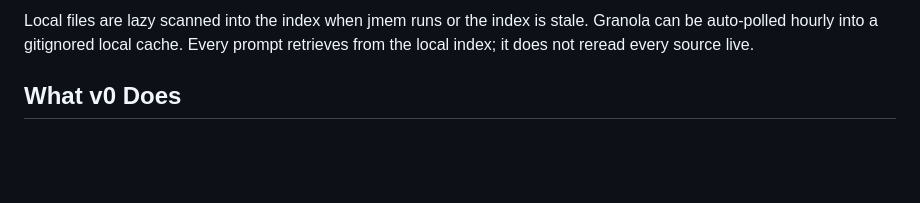
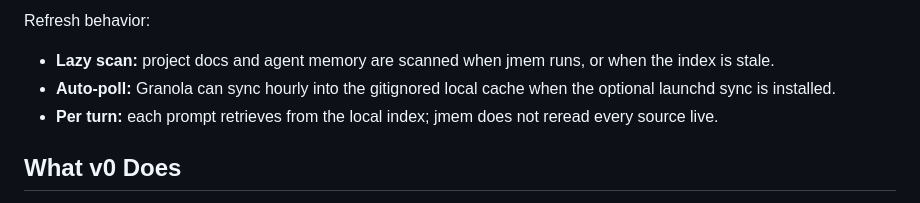
Before and after one commit to jawnty/jmem, a Markdown page: README.md, the part around one of its changes. Rendered like a GitHub page; blank space fills up the shorter version.

````diff
--- a/README.md
+++ b/README.md
@@ -52,8 +54,13 @@ flowchart TB
 ```
 
-Local files are lazy scanned into the index when jmem runs or the index is
-stale. Granola can be auto-polled hourly into a gitignored local cache. Every
-prompt retrieves from the local index; it does not reread every source live.
+Refresh behavior:
+
+- **Lazy scan:** project docs and agent memory are scanned when jmem runs, or
+  when the index is stale.
+- **Auto-poll:** Granola can sync hourly into the gitignored local cache when
+  the optional launchd sync is installed.
+- **Per turn:** each prompt retrieves from the local index; jmem does not
+  reread every source live.
 
 ## What v0 Does
 
````
Also changed, not shown: other parts of README.md (+16 -14 lines).
